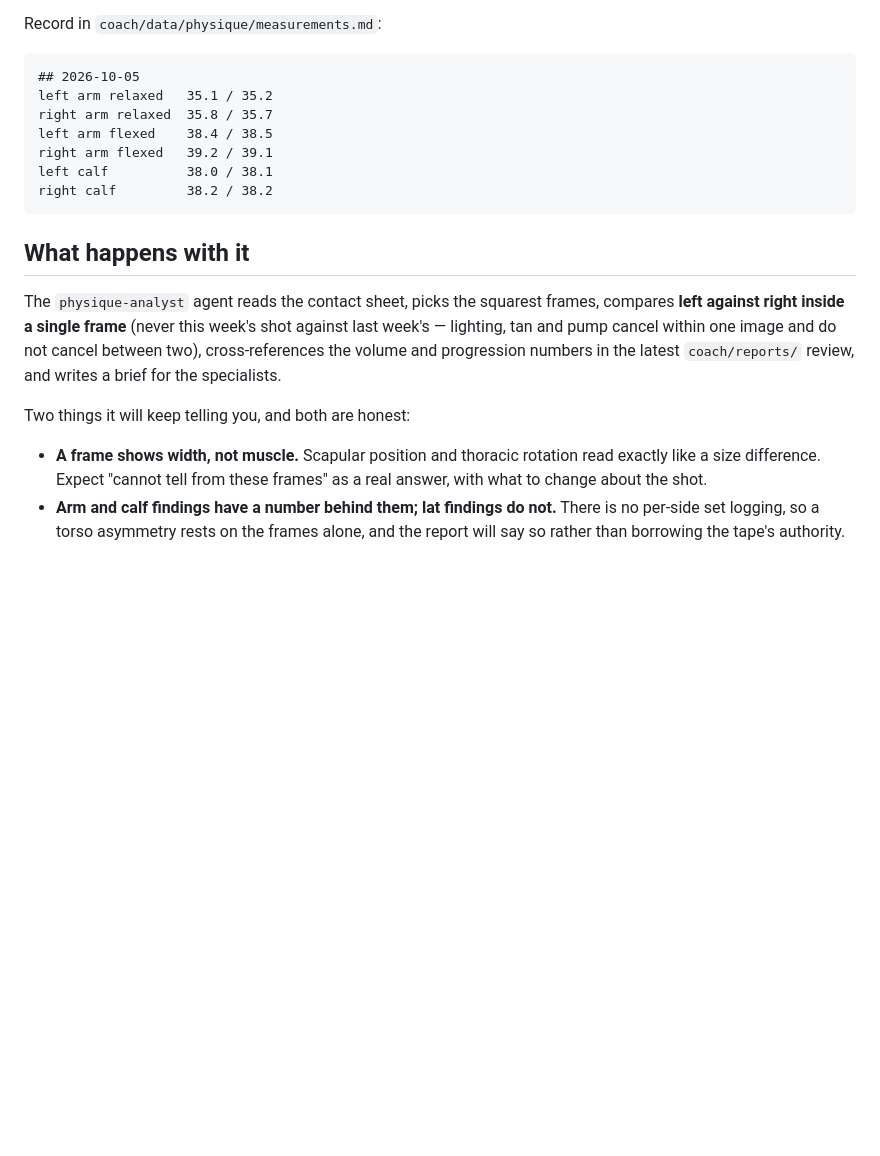
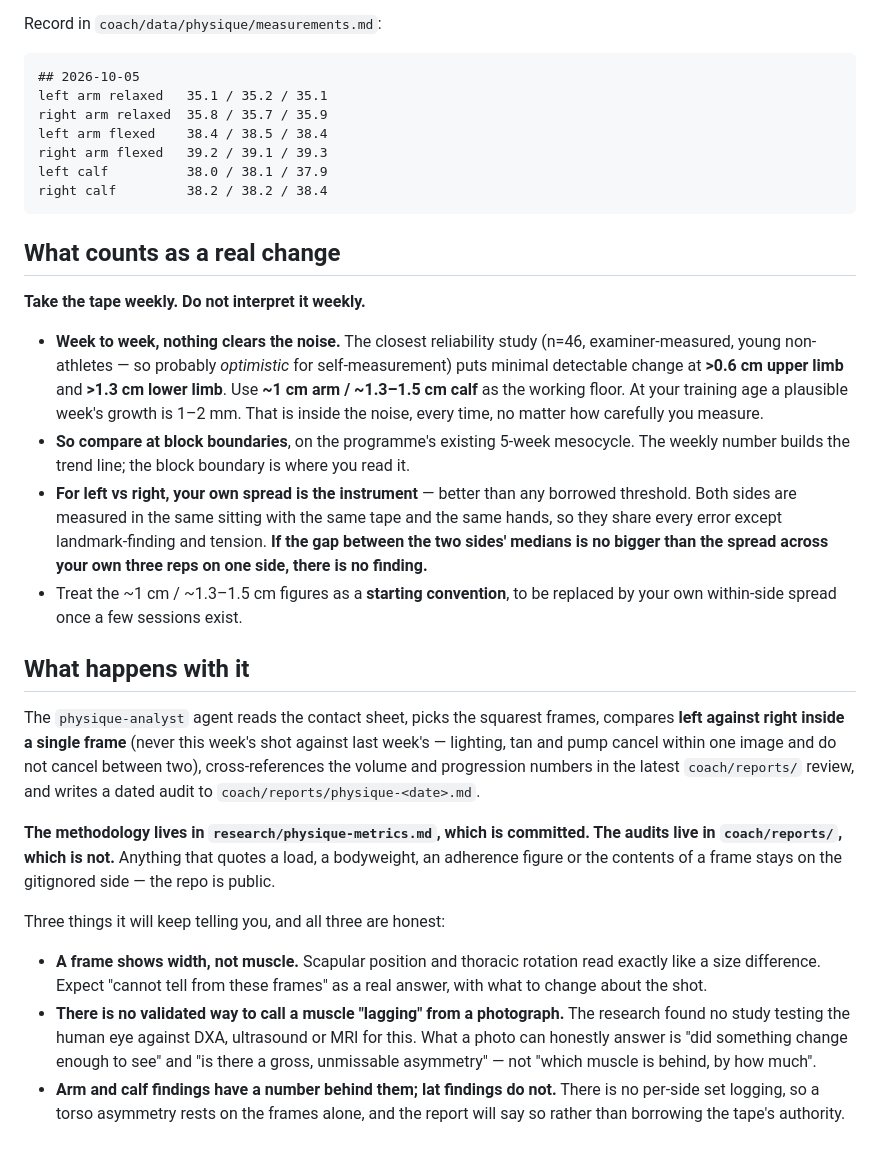
Before and after one commit to alonstolin/TrainingApp, a Markdown page: coach/PHYSIQUE.md, the part around one of its changes. GitHub-like rendering; blank space fills up the shorter version.

````diff
--- a/coach/PHYSIQUE.md
+++ b/coach/PHYSIQUE.md
@@ -70,13 +95,34 @@ Record in `coach/data/physique/measurements.md`:
 
 ```
 ## 2026-10-05
-left arm relaxed   35.1 / 35.2
-right arm relaxed  35.8 / 35.7
-left arm flexed    38.4 / 38.5
-right arm flexed   39.2 / 39.1
-left calf          38.0 / 38.1
-right calf         38.2 / 38.2
+left arm relaxed   35.1 / 35.2 / 35.1
+right arm relaxed  35.8 / 35.7 / 35.9
+left arm flexed    38.4 / 38.5 / 38.4
+right arm flexed   39.2 / 39.1 / 39.3
+left calf          38.0 / 38.1 / 37.9
+right calf         38.2 / 38.2 / 38.4
 ```
+
+## What counts as a real change
+
+**Take the tape weekly. Do not interpret it weekly.**
+
+- **Week to week, nothing clears the noise.** The closest reliability study
+  (n=46, examiner-measured, young non-athletes — so probably *optimistic* for
+  self-measurement) puts minimal detectable change at **>0.6 cm upper limb** and
+  **>1.3 cm lower limb**. Use **~1 cm arm / ~1.3–1.5 cm calf** as the working
+  floor. At your training age a plausible week's growth is 1–2 mm. That is
+  inside the noise, every time, no matter how carefully you measure.
+- **So compare at block boundaries**, on the programme's existing 5-week
+  mesocycle. The weekly number builds the trend line; the block boundary is
+  where you read it.
+- **For left vs right, your own spread is the instrument** — better than any
+  borrowed threshold. Both sides are measured in the same sitting with the same
+  tape and the same hands, so they share every error except landmark-finding and
+  tension. **If the gap between the two sides' medians is no bigger than the
+  spread across your own three reps on one side, there is no finding.**
+- Treat the ~1 cm / ~1.3–1.5 cm figures as a **starting convention**, to be
+  replaced by your own within-side spread once a few sessions exist.
 
 ## What happens with it
 
@@ -84,13 +130,24 @@ The `physique-analyst` agent reads the contact sheet, picks the squarest frames,
 compares **left against right inside a single frame** (never this week's shot
 against last week's — lighting, tan and pump cancel within one image and do not
 cancel between two), cross-references the volume and progression numbers in the
-latest `coach/reports/` review, and writes a brief for the specialists.
+latest `coach/reports/` review, and writes a dated audit to
+`coach/reports/physique-<date>.md`.
 
-Two things it will keep telling you, and both are honest:
+**The methodology lives in `research/physique-metrics.md`, which is committed.
+The audits live in `coach/reports/`, which is not.** Anything that quotes a
+load, a bodyweight, an adherence figure or the contents of a frame stays on the
+gitignored side — the repo is public.
+
+Three things it will keep telling you, and all three are honest:
 
 - **A frame shows width, not muscle.** Scapular position and thoracic rotation
   read exactly like a size difference. Expect "cannot tell from these frames" as
   a real answer, with what to change about the shot.
+- **There is no validated way to call a muscle "lagging" from a photograph.**
+  The research found no study testing the human eye against DXA, ultrasound or
+  MRI for this. What a photo can honestly answer is "did something change enough
+  to see" and "is there a gross, unmissable asymmetry" — not "which muscle is
+  behind, by how much".
 - **Arm and calf findings have a number behind them; lat findings do not.**
   There is no per-side set logging, so a torso asymmetry rests on the frames
   alone, and the report will say so rather than borrowing the tape's authority.
````
Also changed, not shown: other parts of coach/PHYSIQUE.md (+55 -30 lines), .claude/agents/physique-analyst.md (+17 -2 lines), research/physique-metrics.md (added, +115 -0 lines).
